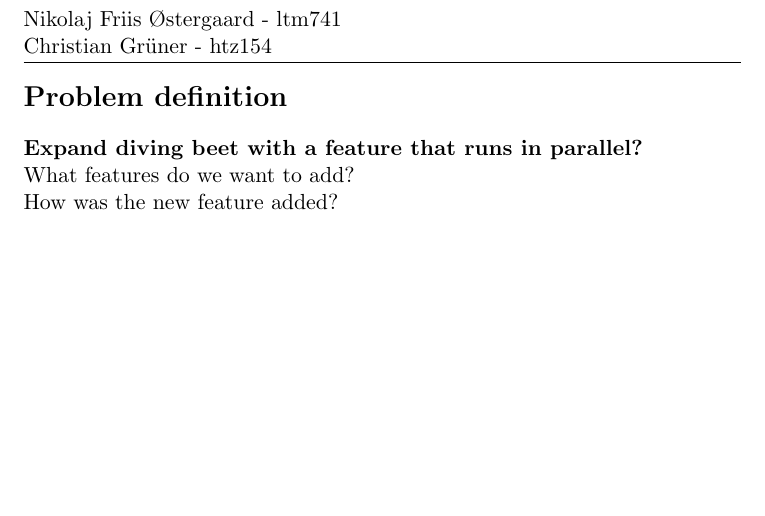
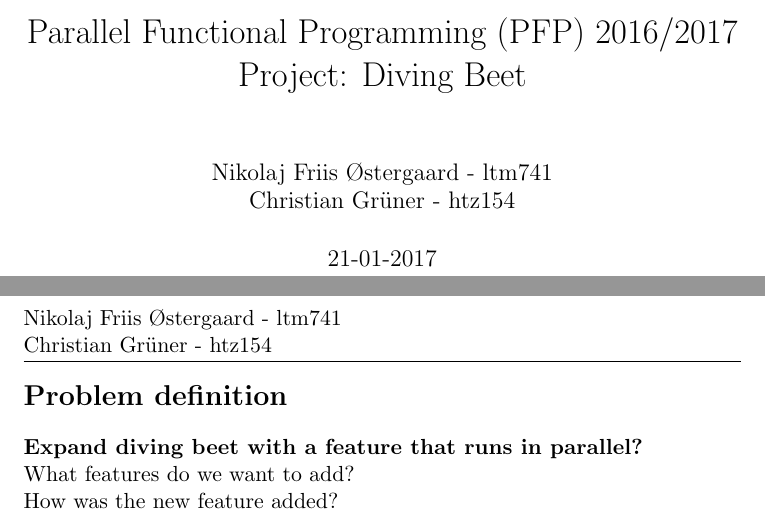
Before and after one commit to Grunerrox/PFP-project, a LaTeX document (report/report.tex): part of page 1 of 2 before the commit and two parts of pages 1 and 2 of 3 after it, the two joined at a grey line, cut at the place of the change, the shorter picture padded with empty space. Compiled offline with pdfLaTeX.

Commit message:
added frontpage

```diff
--- a/report/report.tex
+++ b/report/report.tex
@@ -43,8 +43,14 @@
     }
   \end{tikzpicture}
 }
+\title{Parallel Functional Programming (PFP) 2016/2017\\Project: Diving Beet}
+\author{Nikolaj Friis Østergaard - ltm741\\Christian Grüner - htz154}
+\date{21-01-2017}
+
 
 \begin{document}
+\maketitle
+\newpage
 \pagestyle{fancy}
 \lhead{Nikolaj Friis Østergaard - ltm741\\Christian Grüner - htz154}
 \setlength{\parindent}{0pt}
```
Also changed, not shown: 1 other file.
